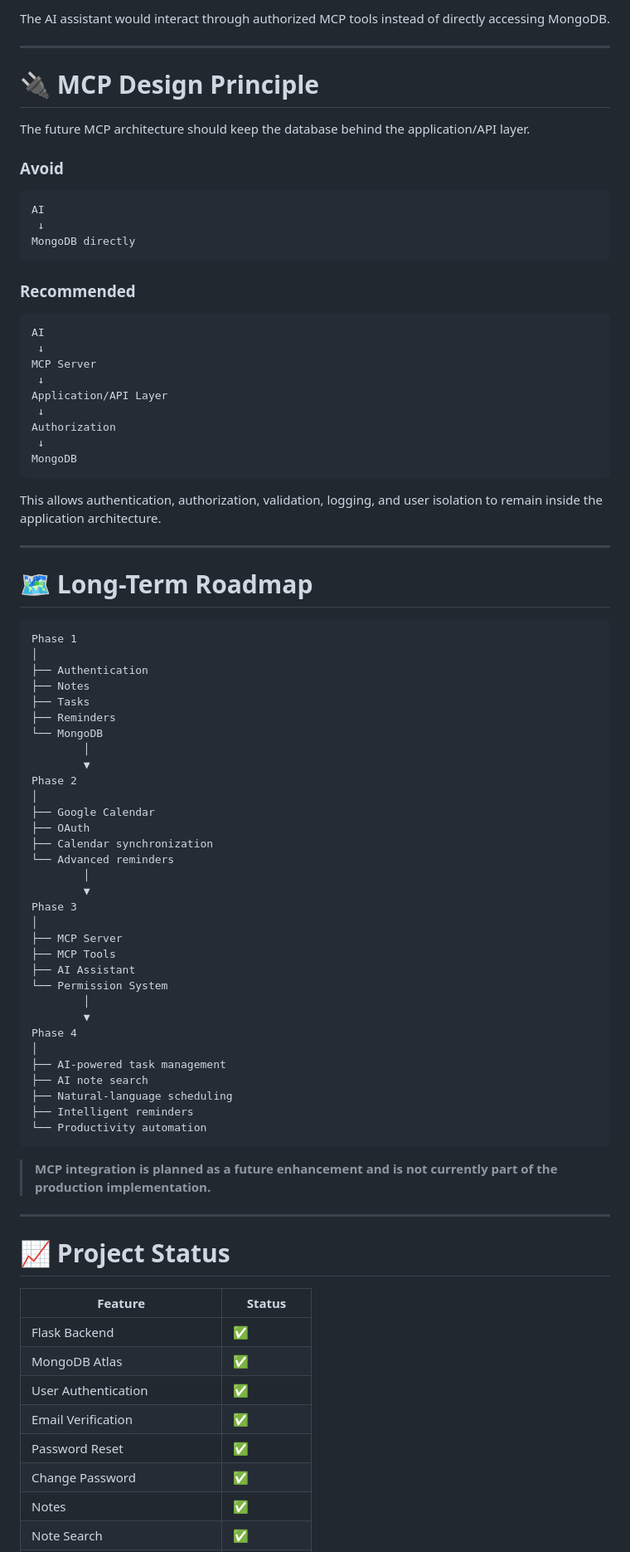
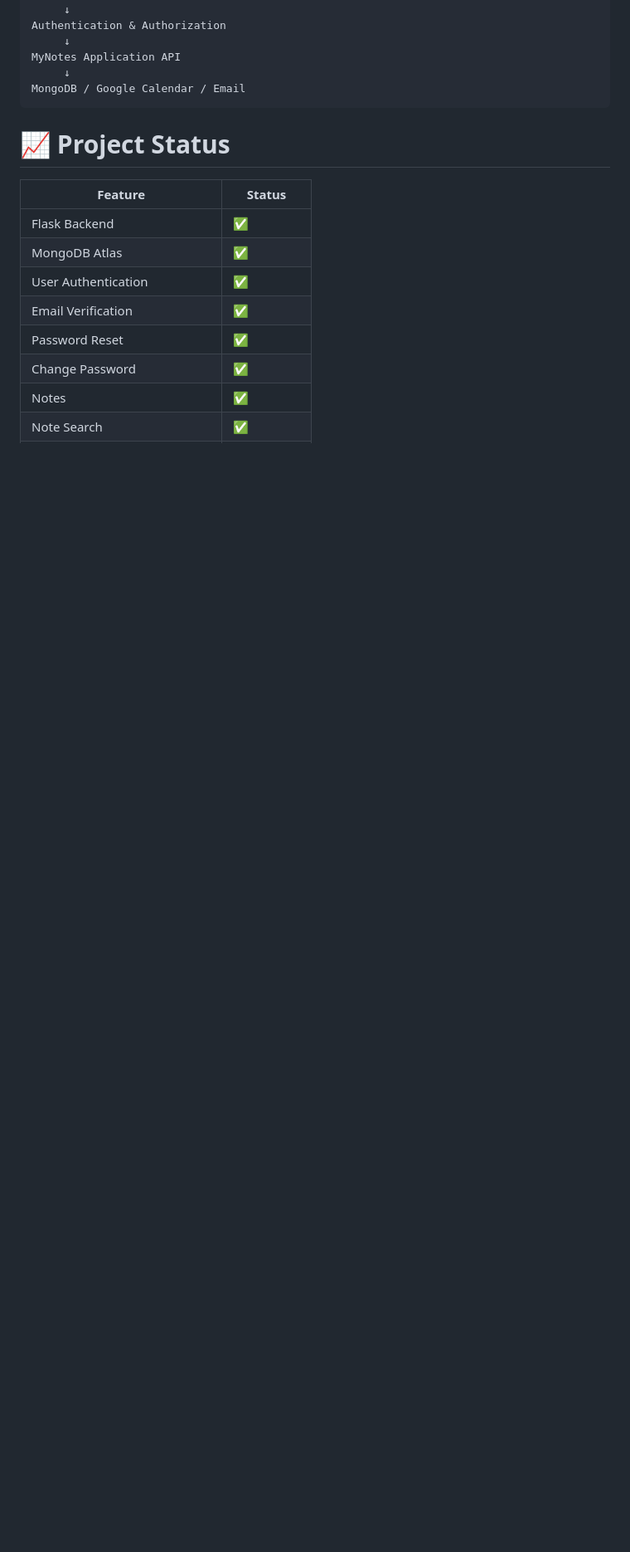
Before and after one commit to Aluval/MyNotesTasks, a Markdown page: README.md, the part around one of its changes. Shown at 83% size. Rendered like a GitHub page; blank space fills up the shorter version.

````diff
--- a/README.md
+++ b/README.md
@@ -1465,77 +1311,10 @@ Example commands:
-The AI assistant would interact through authorized MCP tools instead of directly accessing MongoDB.
-
----
-
-# 🔌 MCP Design Principle
-
-The future MCP architecture should keep the database behind the application/API layer.
-
-### Avoid
-
-```text
-AI
- ↓
-MongoDB directly
-```
-
-### Recommended
-
-```text
-AI
- ↓
-MCP Server
- ↓
-Application/API Layer
- ↓
-Authorization
- ↓
-MongoDB
-```
-
-This allows authentication, authorization, validation, logging, and user isolation to remain inside the application architecture.
-
----
-
-# 🗺️ Long-Term Roadmap
-
-```text
-Phase 1
-│
-├── Authentication
-├── Notes
-├── Tasks
-├── Reminders
-└── MongoDB
-        │
-        ▼
-Phase 2
-│
-├── Google Calendar
-├── OAuth
-├── Calendar synchronization
-└── Advanced reminders
-        │
-        ▼
-Phase 3
-│
-├── MCP Server
-├── MCP Tools
-├── AI Assistant
-└── Permission System
-        │
-        ▼
-Phase 4
-│
-├── AI-powered task management
-├── AI note search
-├── Natural-language scheduling
-├── Intelligent reminders
-└── Productivity automation
-```
-
-> **MCP integration is planned as a future enhancement and is not currently part of the production implementation.**
-
----
+     ↓
+Authentication & Authorization
+     ↓
+MyNotes Application API
+     ↓
+MongoDB / Google Calendar / Email
+```
 
 # 📈 Project Status
 
````
Also changed, not shown: other parts of README.md (+32 -186 lines).
